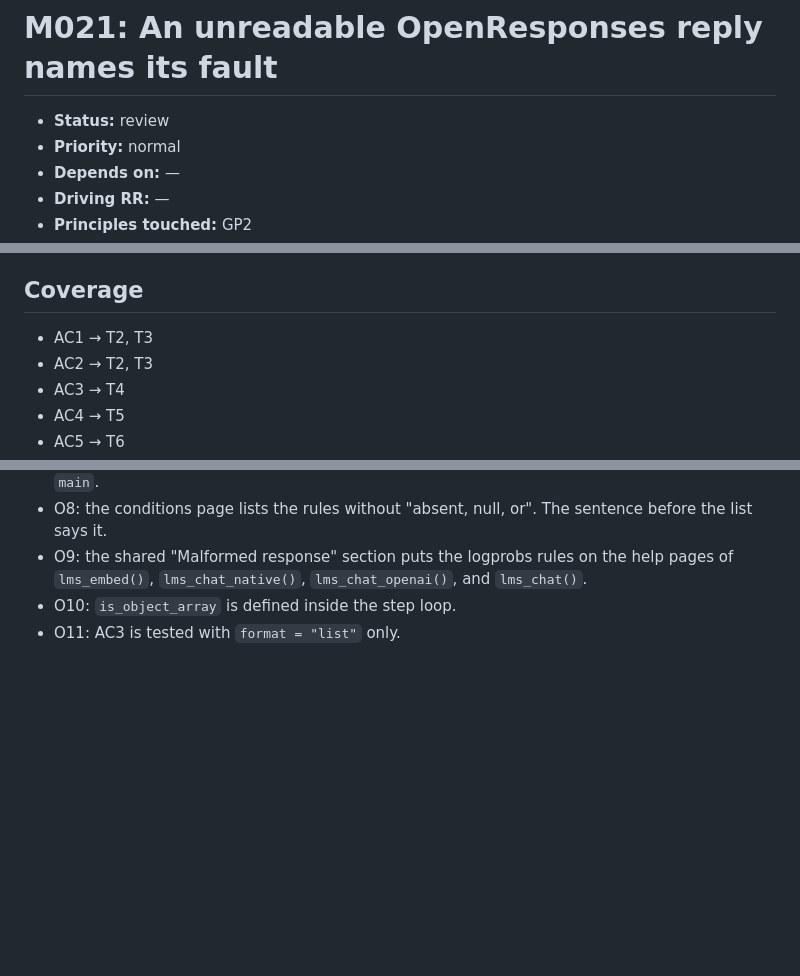
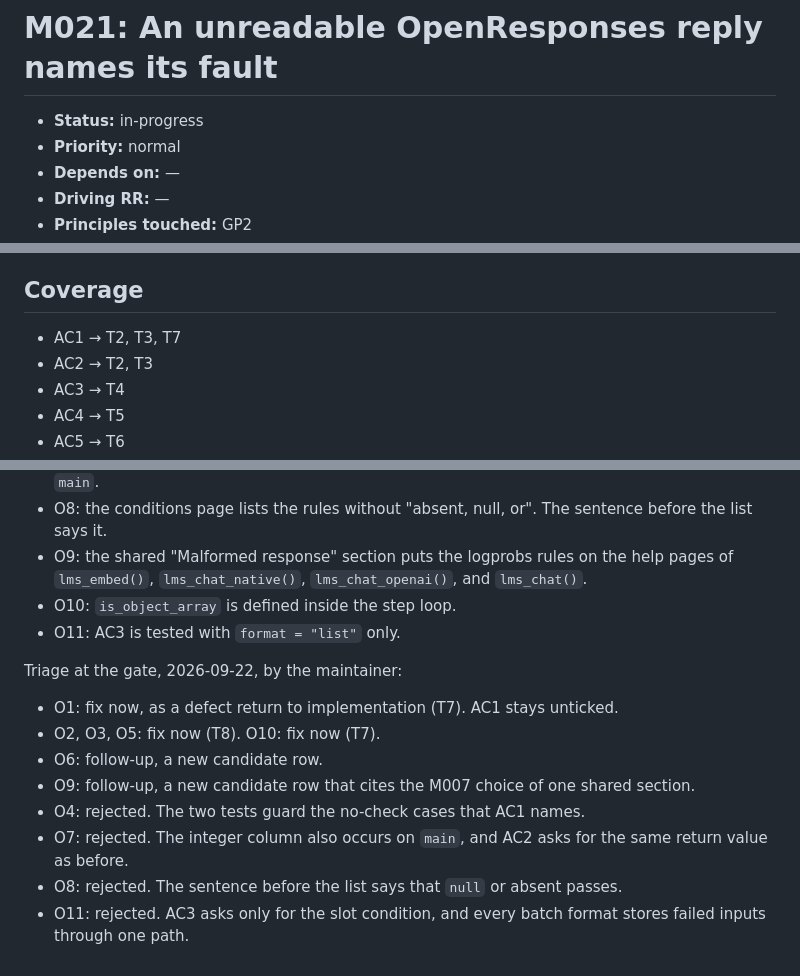
Before and after one commit to jmgirard/rlmstudio, a Markdown page: cairn/milestones/M021-openresponses-reply-faults.md, 3 parts joined by grey strips. Rendered like a GitHub page; blank space fills up the shorter version.

Commit message:
review M021: return to in-progress on AC1 finding O1; triage logged, T7-T8 added

```diff
--- a/cairn/milestones/M021-openresponses-reply-faults.md
+++ b/cairn/milestones/M021-openresponses-reply-faults.md
@@ -1,6 +1,6 @@
 # M021: An unreadable OpenResponses reply names its fault
 
-- **Status:** review
+- **Status:** in-progress
 - **Priority:** normal
 - **Depends on:** —
 - **Driving RR:** —
@@ -39,7 +39,7 @@ The checks go over the parts in order, then the steps of a part in order, then t
 
 ## Coverage
 
-- AC1 → T2, T3
+- AC1 → T2, T3, T7
 - AC2 → T2, T3
 - AC3 → T4
 - AC4 → T5
@@ -101,3 +104,14 @@ Independent review (three fresh reviewers): the blame-history reviewer found no
 - O9: the shared "Malformed response" section puts the logprobs rules on the help pages of `lms_embed()`, `lms_chat_native()`, `lms_chat_openai()`, and `lms_chat()`.
 - O10: `is_object_array` is defined inside the step loop.
 - O11: AC3 is tested with `format = "list"` only.
+
+Triage at the gate, 2026-09-22, by the maintainer:
+
+- O1: fix now, as a defect return to implementation (T7). AC1 stays unticked.
+- O2, O3, O5: fix now (T8). O10: fix now (T7).
+- O6: follow-up, a new candidate row.
+- O9: follow-up, a new candidate row that cites the M007 choice of one shared section.
+- O4: rejected. The two tests guard the no-check cases that AC1 names.
+- O7: rejected. The integer column also occurs on `main`, and AC2 asks for the same return value as before.
+- O8: rejected. The sentence before the list says that `null` or absent passes.
+- O11: rejected. AC3 asks only for the slot condition, and every batch format stores failed inputs through one path.
```
Also changed, not shown: other parts of cairn/milestones/M021-openresponses-reply-faults.md (+3 -0 lines), cairn/ROADMAP.md (+3 -1 lines).
